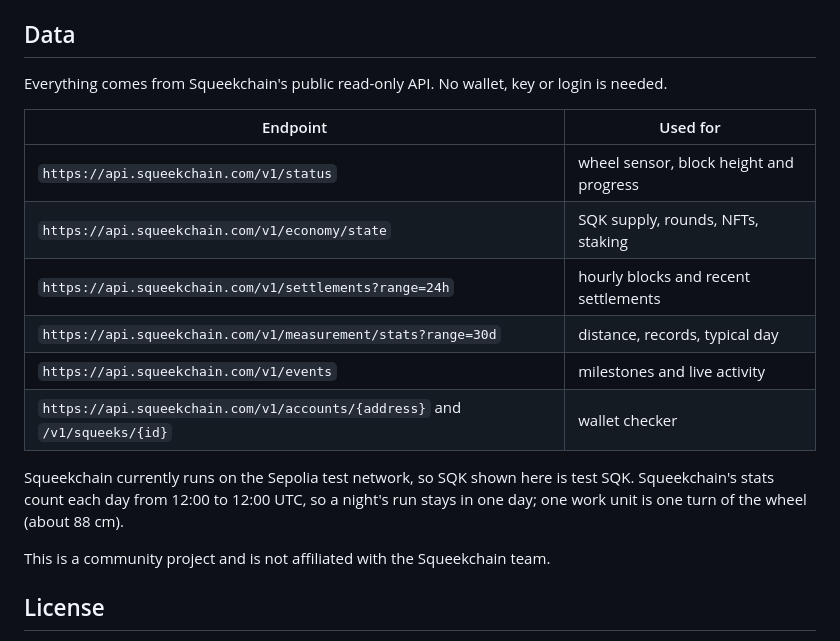
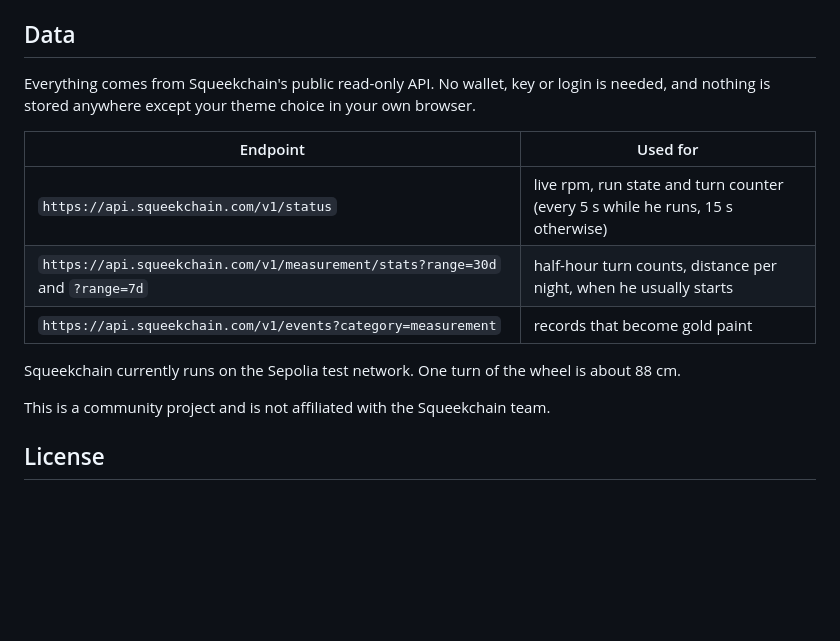
Before and after one commit to Rooaraak/squeek-wheel-watch, a Markdown page: README.md, the part around one of its changes. GitHub-like rendering; blank space fills up the shorter version.

```diff
--- a/README.md
+++ b/README.md
@@ -33,18 +44,15 @@ node cli.mjs --watch    # refresh every 15 seconds
 
 ## Data
 
-Everything comes from Squeekchain's public read-only API. No wallet, key or login is needed.
+Everything comes from Squeekchain's public read-only API. No wallet, key or login is needed, and nothing is stored anywhere except your theme choice in your own browser.
 
 | Endpoint | Used for |
 |---|---|
-| `https://api.squeekchain.com/v1/status` | wheel sensor, block height and progress |
-| `https://api.squeekchain.com/v1/economy/state` | SQK supply, rounds, NFTs, staking |
-| `https://api.squeekchain.com/v1/settlements?range=24h` | hourly blocks and recent settlements |
-| `https://api.squeekchain.com/v1/measurement/stats?range=30d` | distance, records, typical day |
-| `https://api.squeekchain.com/v1/events` | milestones and live activity |
-| `https://api.squeekchain.com/v1/accounts/{address}` and `/v1/squeeks/{id}` | wallet checker |
+| `https://api.squeekchain.com/v1/status` | live rpm, run state and turn counter (every 5 s while he runs, 15 s otherwise) |
+| `https://api.squeekchain.com/v1/measurement/stats?range=30d` and `?range=7d` | half-hour turn counts, distance per night, when he usually starts |
+| `https://api.squeekchain.com/v1/events?category=measurement` | records that become gold paint |
 
-Squeekchain currently runs on the Sepolia test network, so SQK shown here is test SQK. Squeekchain's stats count each day from 12:00 to 12:00 UTC, so a night's run stays in one day; one work unit is one turn of the wheel (about 88 cm).
+Squeekchain currently runs on the Sepolia test network. One turn of the wheel is about 88 cm.
 
 This is a community project and is not affiliated with the Squeekchain team.
 
```
Also changed, not shown: other parts of README.md (+34 -23 lines), og.png, watch/og.png (added), 5 other files.
